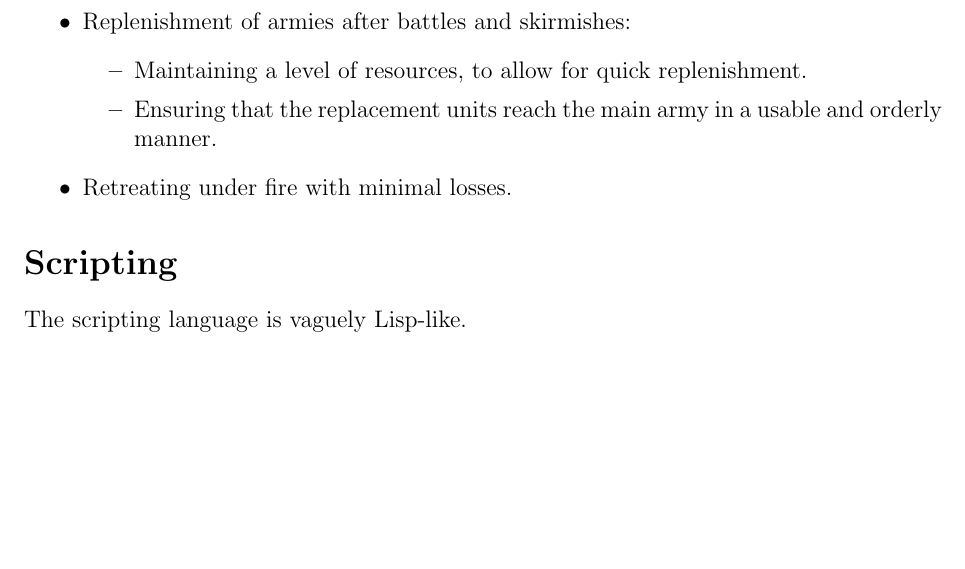
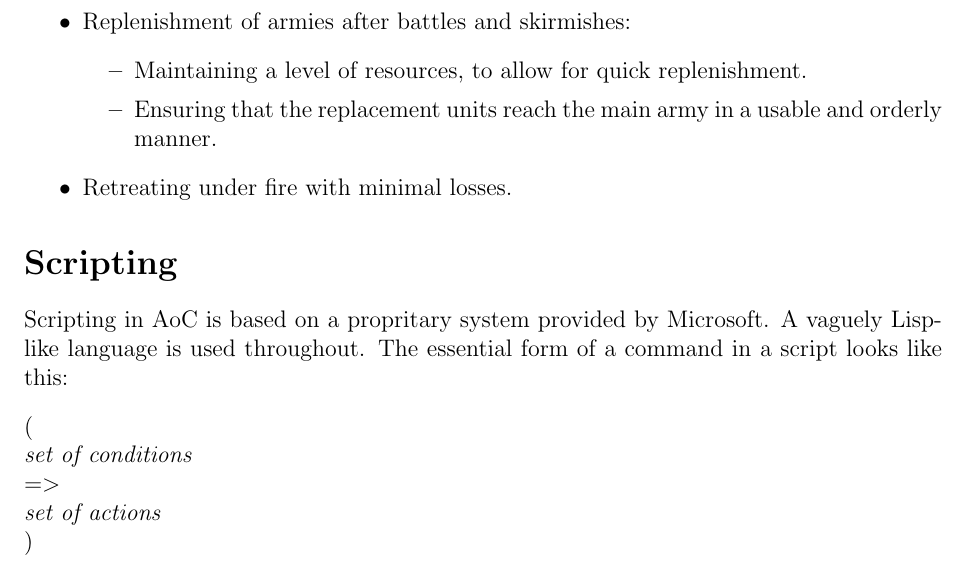
Before and after one commit to muru/cs699, a LaTeX document (aoe/First Report.tex): part of page 3 of 3, cut so that both start at the same text, the shorter picture padded with empty space. Compiled offline with pdfLaTeX.

Commit message:
Long due update.

```diff
--- a/aoe/First Report.tex
+++ b/aoe/First Report.tex
@@ -5,7 +5,7 @@
 \usepackage{graphicx}
 \usepackage{hyperref}
 \usepackage{a4wide}
-%\usepackage{fullpage}
+\usepackage{program}
 % \usepackage{html}
 \hyphenpenalty=750
 % Title Page
@@ -91,8 +91,15 @@ One must also consider the logistics involved:
 \end{itemize}
 
 \section*{Scripting}
-
-The scripting language is vaguely Lisp-like.
+Scripting in AoC is based on a propritary system provided by Microsoft. A vaguely Lisp-like
+language is used throughout. The essential form of a command in a script looks like this:
+\begin{program}
+(
+	\emph{set of conditions}
+	=>
+	\emph{set of actions}
+)
+\end{program}
 
 %To analyse the spring-mass system and solve its second-order, first-degree differential equation to find the displacement of the mass
 % through direct analysis method as well as Runge-Kutta (5,4) Method.
```
